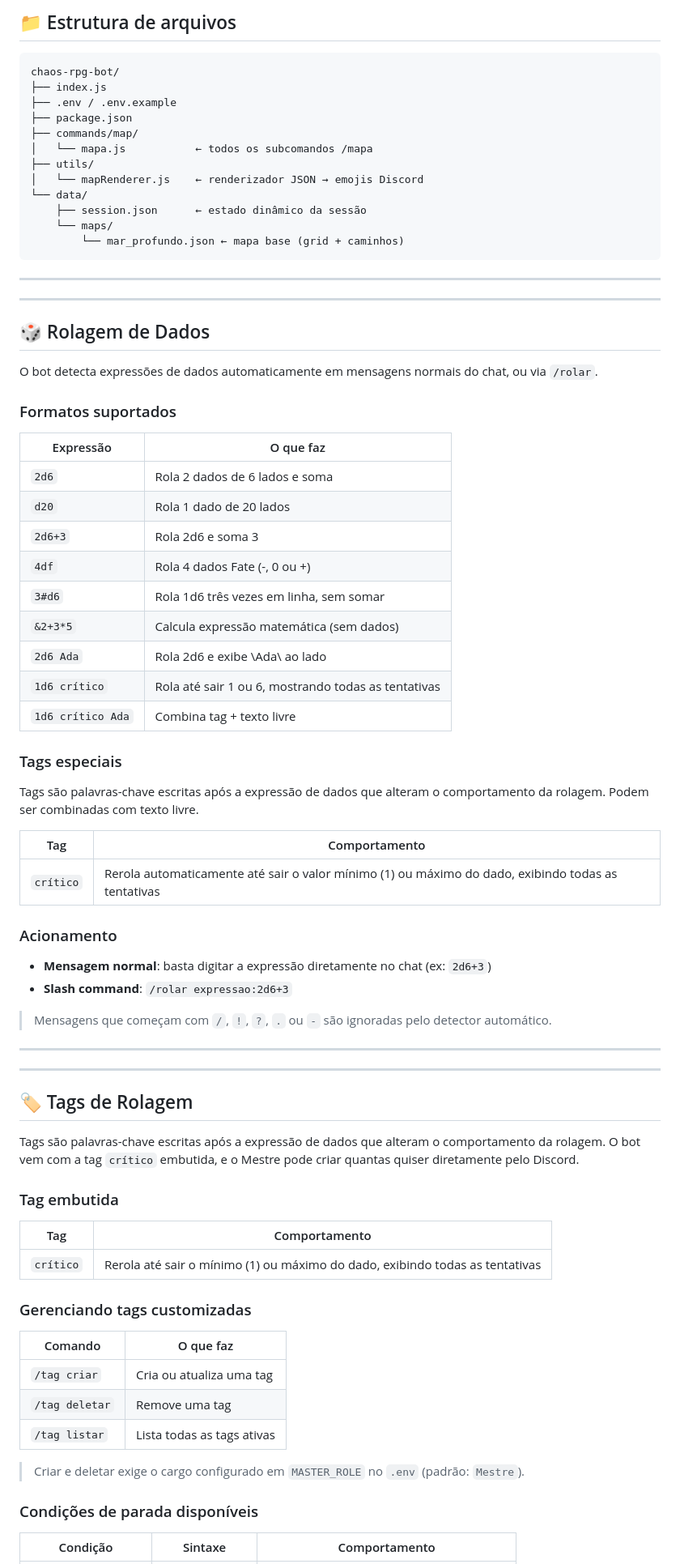
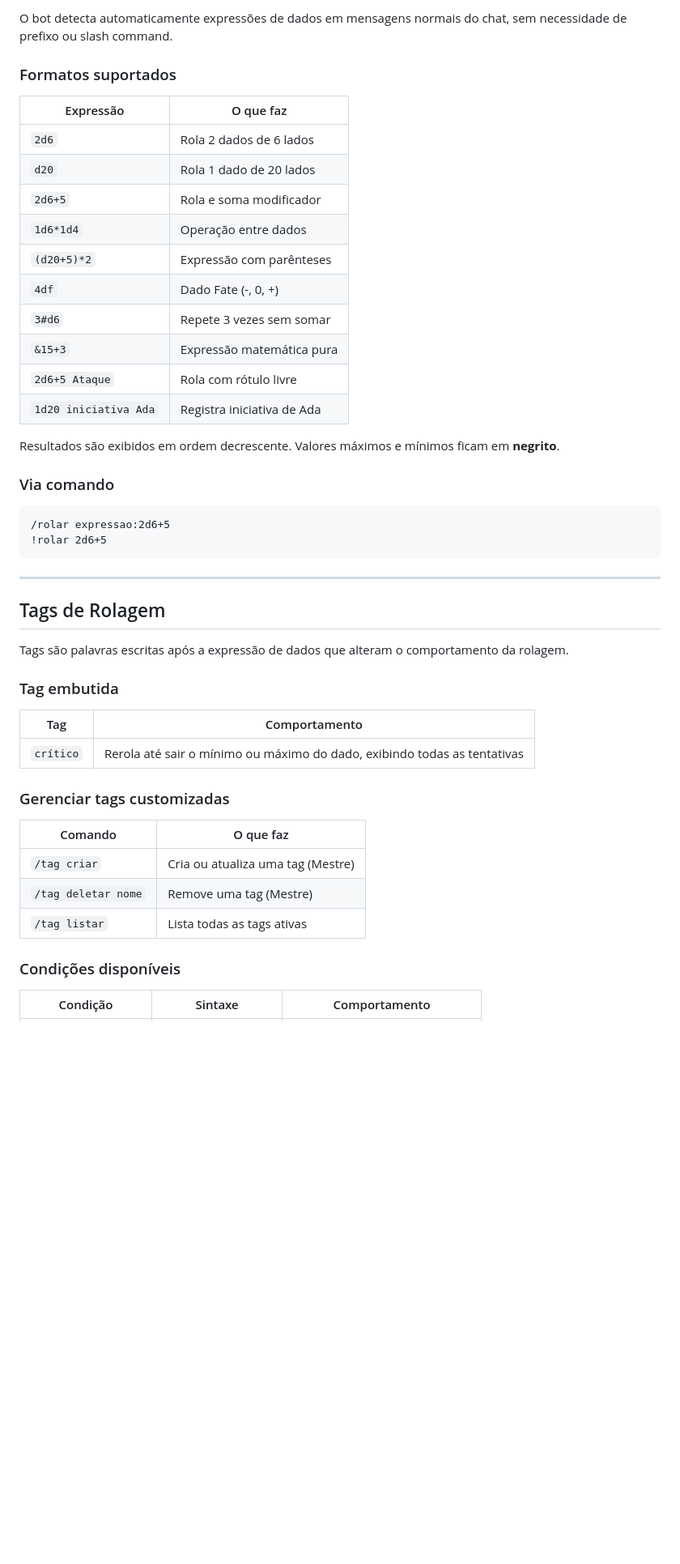
Before and after one commit to ExceedEdits/chaos-rpg-bot, a Markdown page: README.md, the part around one of its changes. Shown at 81% size. GitHub-like rendering; blank space fills up the shorter version.

````diff
--- a/README.md
+++ b/README.md
@@ -77,83 +63,49 @@ Use `/mapa efeito nivel_mar 12` para atualizar.
-## 📁 Estrutura de arquivos
-
-```
-chaos-rpg-bot/
-├── index.js
-├── .env / .env.example
-├── package.json
-├── commands/map/
-│   └── mapa.js           ← todos os subcomandos /mapa
-├── utils/
-│   └── mapRenderer.js    ← renderizador JSON → emojis Discord
-└── data/
-    ├── session.json      ← estado dinâmico da sessão
-    └── maps/
-        └── mar_profundo.json ← mapa base (grid + caminhos)
-```
-
----
-
----
-
-## 🎲 Rolagem de Dados
-
-O bot detecta expressões de dados automaticamente em mensagens normais do chat, ou via `/rolar`.
+O bot detecta automaticamente expressões de dados em mensagens normais do chat, sem necessidade de prefixo ou slash command.
 
 ### Formatos suportados
 
 | Expressão | O que faz |
 |---|---|
-| `2d6` | Rola 2 dados de 6 lados e soma |
+| `2d6` | Rola 2 dados de 6 lados |
 | `d20` | Rola 1 dado de 20 lados |
-| `2d6+3` | Rola 2d6 e soma 3 |
-| `4df` | Rola 4 dados Fate (-, 0 ou +) |
-| `3#d6` | Rola 1d6 três vezes em linha, sem somar |
-| `&2+3*5` | Calcula expressão matemática (sem dados) |
-| `2d6 Ada` | Rola 2d6 e exibe \Ada\ ao lado |
-| `1d6 crítico` | Rola até sair 1 ou 6, mostrando todas as tentativas |
-| `1d6 crítico Ada` | Combina tag + texto livre |
+| `2d6+5` | Rola e soma modificador |
+| `1d6*1d4` | Operação entre dados |
+| `(d20+5)*2` | Expressão com parênteses |
+| `4df` | Dado Fate (-, 0, +) |
+| `3#d6` | Repete 3 vezes sem somar |
+| `&15+3` | Expressão matemática pura |
+| `2d6+5 Ataque` | Rola com rótulo livre |
+| `1d20 iniciativa Ada` | Registra iniciativa de Ada |
 
-### Tags especiais
+Resultados são exibidos em ordem decrescente. Valores máximos e mínimos ficam em **negrito**.
 
-Tags são palavras-chave escritas após a expressão de dados que alteram o comportamento da rolagem.
-Podem ser combinadas com texto livre.
-
-| Tag | Comportamento |
-|---|---|
-| `crítico` | Rerola automaticamente até sair o valor mínimo (1) ou máximo do dado, exibindo todas as tentativas |
-
-### Acionamento
-
-- **Mensagem normal**: basta digitar a expressão diretamente no chat (ex: `2d6+3`)
-- **Slash command**: `/rolar expressao:2d6+3`
-
-> Mensagens que começam com `/`, `!`, `?`, `.` ou `-` são ignoradas pelo detector automático.
+### Via comando
+```
+/rolar expressao:2d6+5
+!rolar 2d6+5
+```
 
 ---
 
----
+## Tags de Rolagem
 
-## 🏷️ Tags de Rolagem
-
-Tags são palavras-chave escritas após a expressão de dados que alteram o comportamento da rolagem. O bot vem com a tag `crítico` embutida, e o Mestre pode criar quantas quiser diretamente pelo Discord.
+Tags são palavras escritas após a expressão de dados que alteram o comportamento da rolagem.
 
 ### Tag embutida
 
 | Tag | Comportamento |
 |---|---|
-| `crítico` | Rerola até sair o mínimo (1) ou máximo do dado, exibindo todas as tentativas |
+| `crítico` | Rerola até sair o mínimo ou máximo do dado, exibindo todas as tentativas |
 
-### Gerenciando tags customizadas
+### Gerenciar tags customizadas
 
 | Comando | O que faz |
 |---|---|
-| `/tag criar` | Cria ou atualiza uma tag |
-| `/tag deletar` | Remove uma tag |
+| `/tag criar` | Cria ou atualiza uma tag (Mestre) |
+| `/tag deletar nome` | Remove uma tag (Mestre) |
 | `/tag listar` | Lista todas as tags ativas |
 
-> Criar e deletar exige o cargo configurado em `MASTER_ROLE` no `.env` (padrão: `Mestre`).
-
-### Condições de parada disponíveis
+### Condições disponíveis
 
 | Condição | Sintaxe | Comportamento |
 |---|---|---|
````
Also changed, not shown: other parts of README.md (+283 -70 lines).
